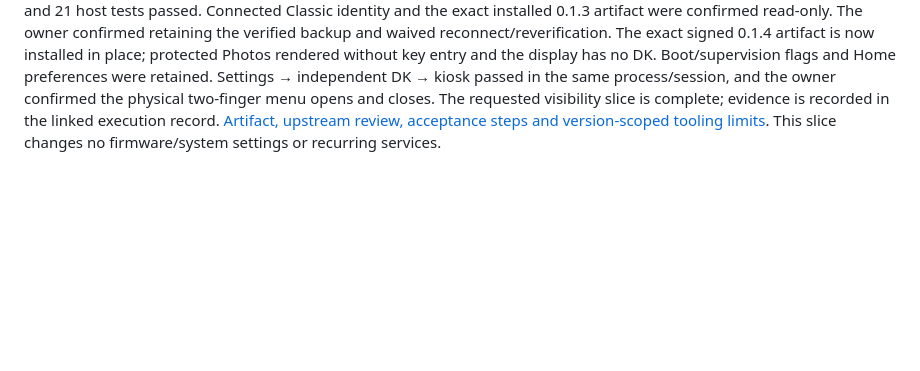
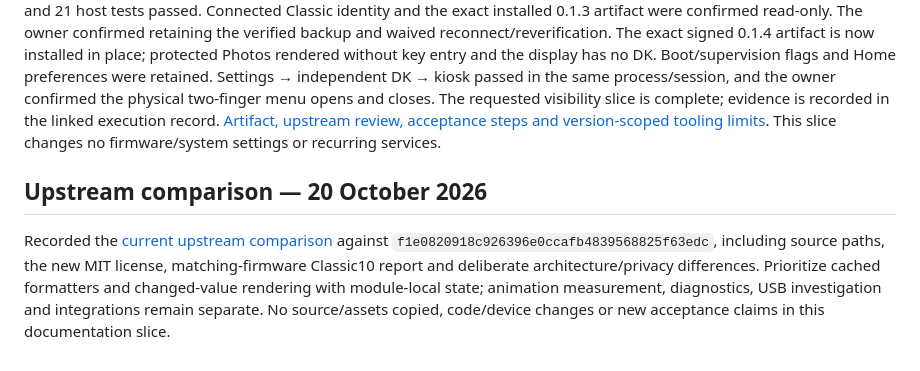
Before and after one commit to codyzu/dayframe, a Markdown page: docs/implementation-plan.md, the part around the change. GitHub-like rendering; blank space fills up the shorter version.

Commit message:
docs: record current upstream comparison and improvement priorities

```diff
--- a/docs/implementation-plan.md
+++ b/docs/implementation-plan.md
@@ -577,3 +577,12 @@ Follow-up existing-log audit narrowed the 07:31 step to a main-process private-m
 ### H6 maintenance visibility refinement — 20 October 2026
 
 Owner requested hiding DK during normal display use while retaining the native two-finger hold and independent DK return from Android Settings. The 0.1.4/code 5 candidate removes only the Activity's permanent display button; gesture, failure-screen access and supervisor overlay are retained. Offline release/lint/signature checks, 35 Java tests, 6 probe tests and 21 host tests passed. Connected Classic identity and the exact installed 0.1.3 artifact were confirmed read-only. The owner confirmed retaining the verified backup and waived reconnect/reverification. The exact signed 0.1.4 artifact is now installed in place; protected Photos rendered without key entry and the display has no DK. Boot/supervision flags and Home preferences were retained. Settings → independent DK → kiosk passed in the same process/session, and the owner confirmed the physical two-finger menu opens and closes. The requested visibility slice is complete; evidence is recorded in the linked execution record. [Artifact, upstream review, acceptance steps and version-scoped tooling limits](hardware/h6-recovery.md#dk-visibility-update--20-october-2026). This slice changes no firmware/system settings or recurring services.
+
+## Upstream comparison — 20 October 2026
+
+Recorded the [current upstream comparison](upstream-comparison-20261020.md) against
+`f1e0820918c926396e0ccafb4839568825f63edc`, including source paths, the new MIT license,
+matching-firmware Classic10 report and deliberate architecture/privacy differences.
+Prioritize cached formatters and changed-value rendering with module-local state;
+animation measurement, diagnostics, USB investigation and integrations remain separate.
+No source/assets copied, code/device changes or new acceptance claims in this documentation slice.
```
Also changed, not shown: docs/upstream-comparison-20261020.md (added, +69 -0 lines).
